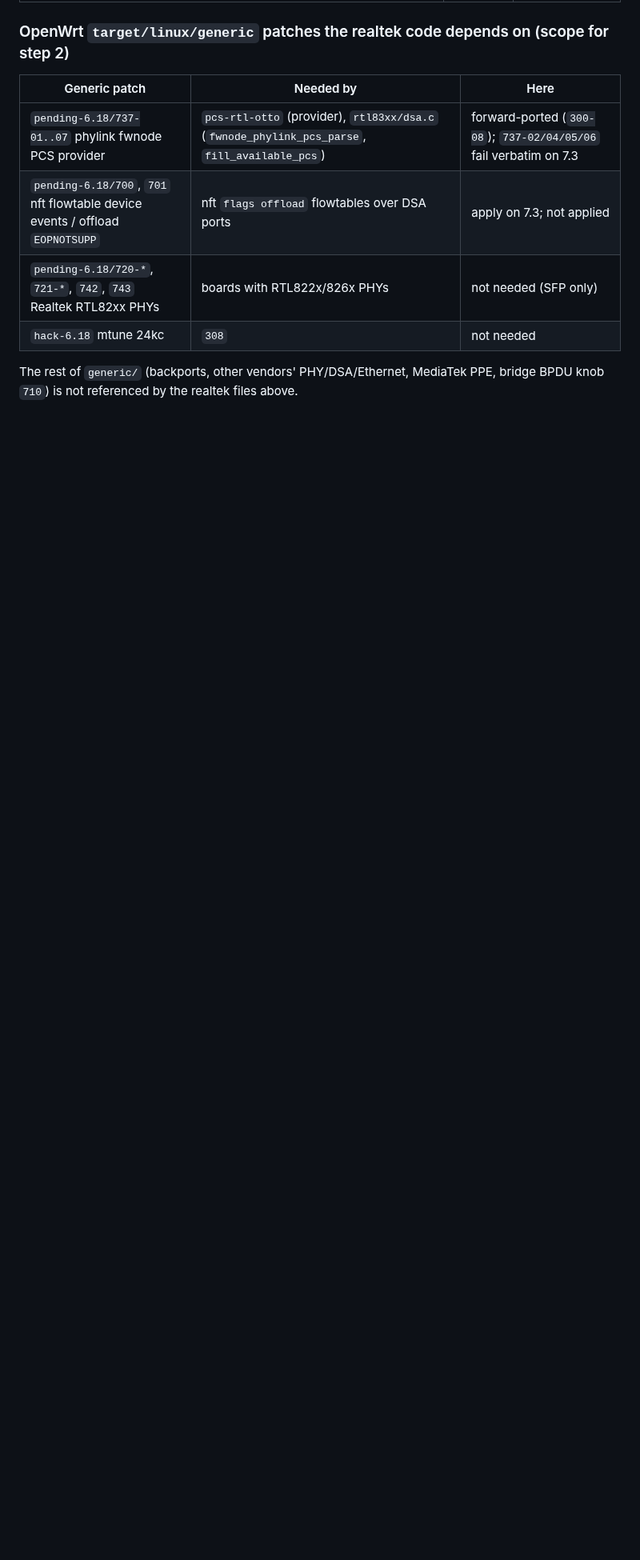
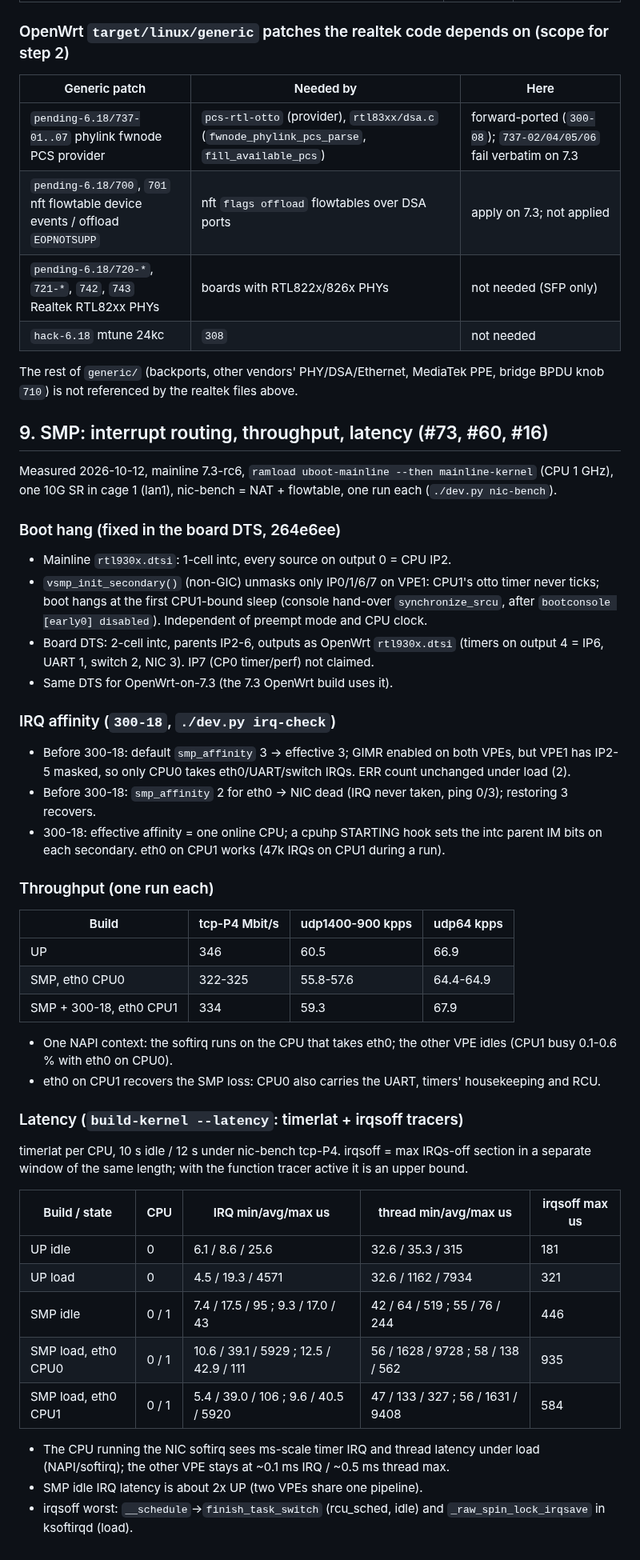
Before and after one commit to awto-au/awto-tl-st1008f, a Markdown page: docs/MAINLINE-PORT.md, the part around the change. Shown at 80% size. Rendered like a GitHub page; blank space fills up the shorter version.

Commit message:
docs/MAINLINE-PORT: section 9 SMP - intc routing fix, IRQ affinity (300-18), throughput and latency UP vs SMP (#73 #60)
Co-Authored-By: Claude Opus 5.5 <noreply@anthropic.com>

```diff
--- a/docs/MAINLINE-PORT.md
+++ b/docs/MAINLINE-PORT.md
@@ -328,3 +328,44 @@ Method: `scripts/openwrt_patch_status.py` (series order; reverse-apply = upstrea
 | `hack-6.18` mtune 24kc | `308` | not needed |
 
 The rest of `generic/` (backports, other vendors' PHY/DSA/Ethernet, MediaTek PPE, bridge BPDU knob `710`) is not referenced by the realtek files above.
+
+## 9. SMP: interrupt routing, throughput, latency (#73, #60, #16)
+
+Measured 2026-10-12, mainline 7.3-rc6, `ramload uboot-mainline --then mainline-kernel` (CPU 1 GHz), one 10G SR in cage 1 (lan1), nic-bench = NAT + flowtable, one run each (`./dev.py nic-bench`).
+
+### Boot hang (fixed in the board DTS, 264e6ee)
+- Mainline `rtl930x.dtsi`: 1-cell intc, every source on output 0 = CPU IP2.
+- `vsmp_init_secondary()` (non-GIC) unmasks only IP0/1/6/7 on VPE1: CPU1's otto timer never ticks; boot hangs at the first CPU1-bound sleep (console hand-over `synchronize_srcu`, after `bootconsole [early0] disabled`). Independent of preempt mode and CPU clock.
+- Board DTS: 2-cell intc, parents IP2-6, outputs as OpenWrt `rtl930x.dtsi` (timers on output 4 = IP6, UART 1, switch 2, NIC 3). IP7 (CP0 timer/perf) not claimed.
+- Same DTS for OpenWrt-on-7.3 (the 7.3 OpenWrt build uses it).
+
+### IRQ affinity (`300-18`, `./dev.py irq-check`)
+- Before 300-18: default `smp_affinity` 3 -> effective 3; GIMR enabled on both VPEs, but VPE1 has IP2-5 masked, so only CPU0 takes eth0/UART/switch IRQs. ERR count unchanged under load (2).
+- Before 300-18: `smp_affinity` 2 for eth0 -> NIC dead (IRQ never taken, ping 0/3); restoring 3 recovers.
+- 300-18: effective affinity = one online CPU; a cpuhp STARTING hook sets the intc parent IM bits on each secondary. eth0 on CPU1 works (47k IRQs on CPU1 during a run).
+
+### Throughput (one run each)
+
+| Build | tcp-P4 Mbit/s | udp1400-900 kpps | udp64 kpps |
+|---|---|---|---|
+| UP | 346 | 60.5 | 66.9 |
+| SMP, eth0 CPU0 | 322-325 | 55.8-57.6 | 64.4-64.9 |
+| SMP + 300-18, eth0 CPU1 | 334 | 59.3 | 67.9 |
+
+- One NAPI context: the softirq runs on the CPU that takes eth0; the other VPE idles (CPU1 busy 0.1-0.6 % with eth0 on CPU0).
+- eth0 on CPU1 recovers the SMP loss: CPU0 also carries the UART, timers' housekeeping and RCU.
+
+### Latency (`build-kernel --latency`: timerlat + irqsoff tracers)
+timerlat per CPU, 10 s idle / 12 s under nic-bench tcp-P4. irqsoff = max IRQs-off section in a separate window of the same length; with the function tracer active it is an upper bound.
+
+| Build / state | CPU | IRQ min/avg/max us | thread min/avg/max us | irqsoff max us |
+|---|---|---|---|---|
+| UP idle | 0 | 6.1 / 8.6 / 25.6 | 32.6 / 35.3 / 315 | 181 |
+| UP load | 0 | 4.5 / 19.3 / 4571 | 32.6 / 1162 / 7934 | 321 |
+| SMP idle | 0 / 1 | 7.4 / 17.5 / 95 ; 9.3 / 17.0 / 43 | 42 / 64 / 519 ; 55 / 76 / 244 | 446 |
+| SMP load, eth0 CPU0 | 0 / 1 | 10.6 / 39.1 / 5929 ; 12.5 / 42.9 / 111 | 56 / 1628 / 9728 ; 58 / 138 / 562 | 935 |
+| SMP load, eth0 CPU1 | 0 / 1 | 5.4 / 39.0 / 106 ; 9.6 / 40.5 / 5920 | 47 / 133 / 327 ; 56 / 1631 / 9408 | 584 |
+
+- The CPU running the NIC softirq sees ms-scale timer IRQ and thread latency under load (NAPI/softirq); the other VPE stays at ~0.1 ms IRQ / ~0.5 ms thread max.
+- SMP idle IRQ latency is about 2x UP (two VPEs share one pipeline).
+- irqsoff worst: `__schedule`->`finish_task_switch` (rcu_sched, idle) and `_raw_spin_lock_irqsave` in ksoftirqd (load).
```
